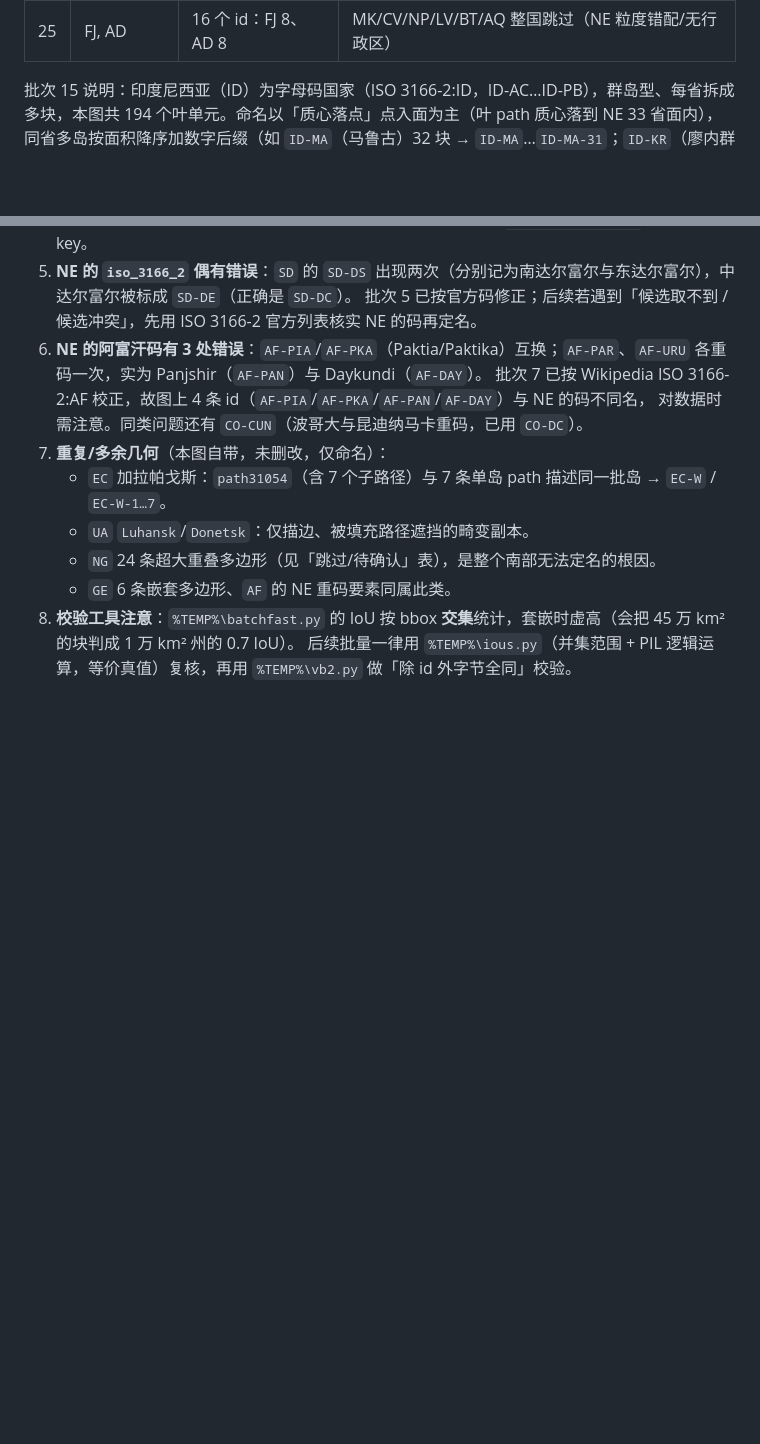
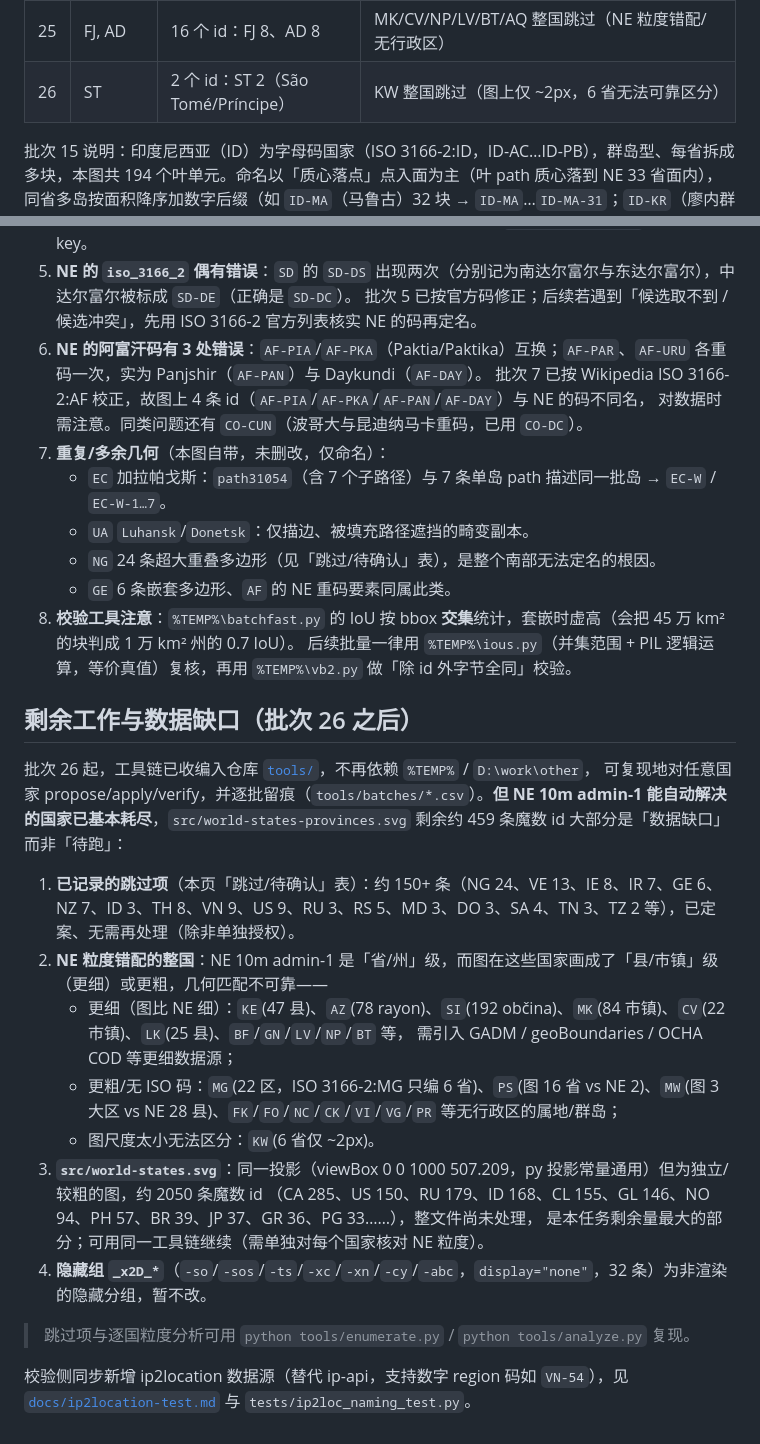
Before and after one commit to duiniuluantanqin/World-Map-SVG, a Markdown page: docs/map-id-naming.md, 2 parts joined by grey strips. GitHub-like rendering; blank space fills up the shorter version.

Commit message:
docs: 记录 batch 26、剩余工作/数据缺口、ip2location 测试说明

```diff
--- a/docs/map-id-naming.md
+++ b/docs/map-id-naming.md
@@ -61,6 +61,7 @@
 | 23 | KH, GR, CZ, BS | 59 个 id：KH 18、GR 13、CZ 12、BS 16 | BS `path6094`/`path6096`（大岛跨多区）；AZ/SI/LK 整国跳过（NE 粒度错配） |
 | 24 | VU, GW, MA, BW | 49 个 id：VU 14、GW 14、MA 12、BW 9 | BF/GN 整国跳过（NE 粒度错配） |
 | 25 | FJ, AD | 16 个 id：FJ 8、AD 8 | MK/CV/NP/LV/BT/AQ 整国跳过（NE 粒度错配/无行政区） |
+| 26 | ST | 2 个 id：ST 2（São Tomé/Príncipe） | KW 整国跳过（图上仅 ~2px，6 省无法可靠区分） |
 
 批次 15 说明：印度尼西亚（ID）为字母码国家（ISO 3166-2:ID，ID-AC…ID-PB），群岛型、每省拆成多块，本图共 194 个叶单元。命名以「质心落点」点入面为主（叶 path 质心落到 NE 33 省面内），同省多岛按面积降序加数字后缀（如 `ID-MA`（马鲁古）32 块 → `ID-MA`…`ID-MA-31`；`ID-KR`（廖内群岛）的块因省组 id 已占用 → `ID-KR-1`…）。本批共 186 个 id（184 魔数 + 原命名垃圾 `Indonesiaisland1/2` → `ID-KR-14`/`ID-KR-15`）。特殊处理：`path7376`（76447 km²，2.86N/116.23E）＝北加里曼丹省（North Kalimantan），2012 年才从东加里曼丹分出，NE 10m（2012 前版）无 `ID-KU`，按现行 ISO 3166-2 补 `ID-KU`；`path26703` 与 `path7172` 几何完全相同（NTT 重复绘制），同组命名 `ID-NT-1`/`ID-NT-2`；8 条离岸小岛（四王群岛 Raja Ampat、Bomberai/Cenderawasih 沿岸、Banggai 群岛、马哈坎三角洲、Gorong 群岛）NE 省面未覆盖，按地理归属手工补 `ID-PB`/`ID-ST`/`ID-KI`/`ID-MA`。本图另有 22 个 `gNNNN` 容器组（province 分组壳）沿用既往批次约定**仅重命名叶元素、不重命名容器组**，保持魔数（全文件此类容器组共 50 个，TH/NZ 等已处理批次同样保留）。
 
@@ -227,3 +228,25 @@
    - `GE` 6 条嵌套多边形、`AF` 的 NE 重码要素同属此类。
 8. **校验工具注意**：`%TEMP%\batchfast.py` 的 IoU 按 bbox **交集**统计，套嵌时虚高（会把 45 万 km² 的块判成 1 万 km² 州的 0.7 IoU）。
    后续批量一律用 `%TEMP%\ious.py`（并集范围 + PIL 逻辑运算，等价真值）复核，再用 `%TEMP%\vb2.py` 做「除 id 外字节全同」校验。
+
+## 剩余工作与数据缺口（批次 26 之后）
+
+批次 26 起，工具链已收编入仓库 [`tools/`](../tools/README.md)，不再依赖 `%TEMP%` / `D:\work\other`，
+可复现地对任意国家 propose/apply/verify，并逐批留痕（`tools/batches/*.csv`）。**但 NE 10m admin-1
+能自动解决的国家已基本耗尽**，`src/world-states-provinces.svg` 剩余约 459 条魔数 id 大部分是「数据缺口」而非「待跑」：
+
+1. **已记录的跳过项**（本页「跳过/待确认」表）：约 150+ 条（NG 24、VE 13、IE 8、IR 7、GE 6、NZ 7、ID 3、TH 8、VN 9、US 9、RU 3、RS 5、MD 3、DO 3、SA 4、TN 3、TZ 2 等），已定案、无需再处理（除非单独授权）。
+2. **NE 粒度错配的整国**：NE 10m admin-1 是「省/州」级，而图在这些国家画成了「县/市镇」级（更细）或更粗，几何匹配不可靠——
+   - 更细（图比 NE 细）：`KE`(47 县)、`AZ`(78 rayon)、`SI`(192 občina)、`MK`(84 市镇)、`CV`(22 市镇)、`LK`(25 县)、`BF`/`GN`/`LV`/`NP`/`BT` 等，
+     需引入 GADM / geoBoundaries / OCHA COD 等更细数据源；
+   - 更粗/无 ISO 码：`MG`(22 区，ISO 3166-2:MG 只编 6 省)、`PS`(图 16 省 vs NE 2)、`MW`(图 3 大区 vs NE 28 县)、`FK`/`FO`/`NC`/`CK`/`VI`/`VG`/`PR` 等无行政区的属地/群岛；
+   - 图尺度太小无法区分：`KW`(6 省仅 ~2px)。
+3. **`src/world-states.svg`**：同一投影（viewBox 0 0 1000 507.209，py 投影常量通用）但为独立/较粗的图，约 2050 条魔数 id
+   （CA 285、US 150、RU 179、ID 168、CL 155、GL 146、NO 94、PH 57、BR 39、JP 37、GR 36、PG 33……），整文件尚未处理，
+   是本任务剩余量最大的部分；可用同一工具链继续（需单独对每个国家核对 NE 粒度）。
+4. **隐藏组 `_x2D_*`**（`-so`/`-sos`/`-ts`/`-xc`/`-xn`/`-cy`/`-abc`，`display="none"`，32 条）为非渲染的隐藏分组，暂不改。
+
+> 跳过项与逐国粒度分析可用 `python tools/enumerate.py` / `python tools/analyze.py` 复现。
+
+校验侧同步新增 ip2location 数据源（替代 ip-api，支持数字 region 码如 `VN-54`），见
+[`docs/ip2location-test.md`](ip2location-test.md) 与 `tests/ip2loc_naming_test.py`。
```
Also changed, not shown: docs/ip2location-test.md (added, +64 -0 lines).
